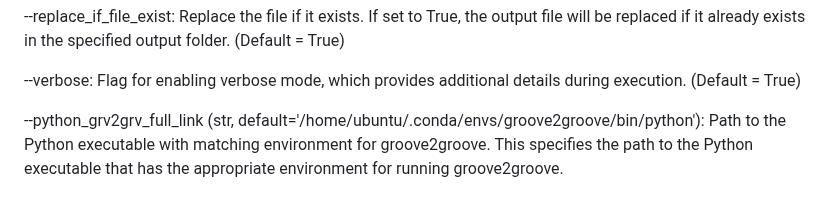
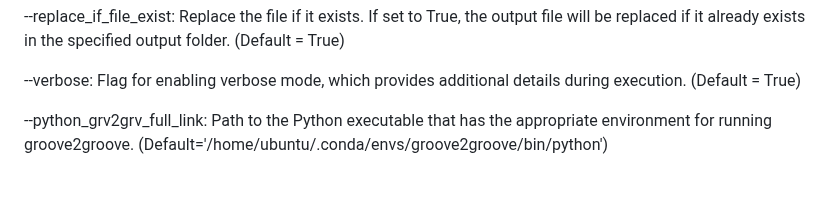
Before and after one commit to cifkao/groove2groove, a Markdown page: code/session/README.md, the part around the change. Rendered like a GitHub page.

```diff
--- a/code/session/README.md
+++ b/code/session/README.md
@@ -55,5 +55,4 @@ Additional options:
 
   --verbose: Flag for enabling verbose mode, which provides additional details during execution. (Default = True)
 
-  --python_grv2grv_full_link (str, default='/home/ubuntu/.conda/envs/groove2groove/bin/python'): Path to the Python executable with matching environment for groove2groove.
-      This specifies the path to the Python executable that has the appropriate environment for running groove2groove.
+  --python_grv2grv_full_link: Path to the Python executable that has the appropriate environment for running groove2groove. (Default='/home/ubuntu/.conda/envs/groove2groove/bin/python')
```
